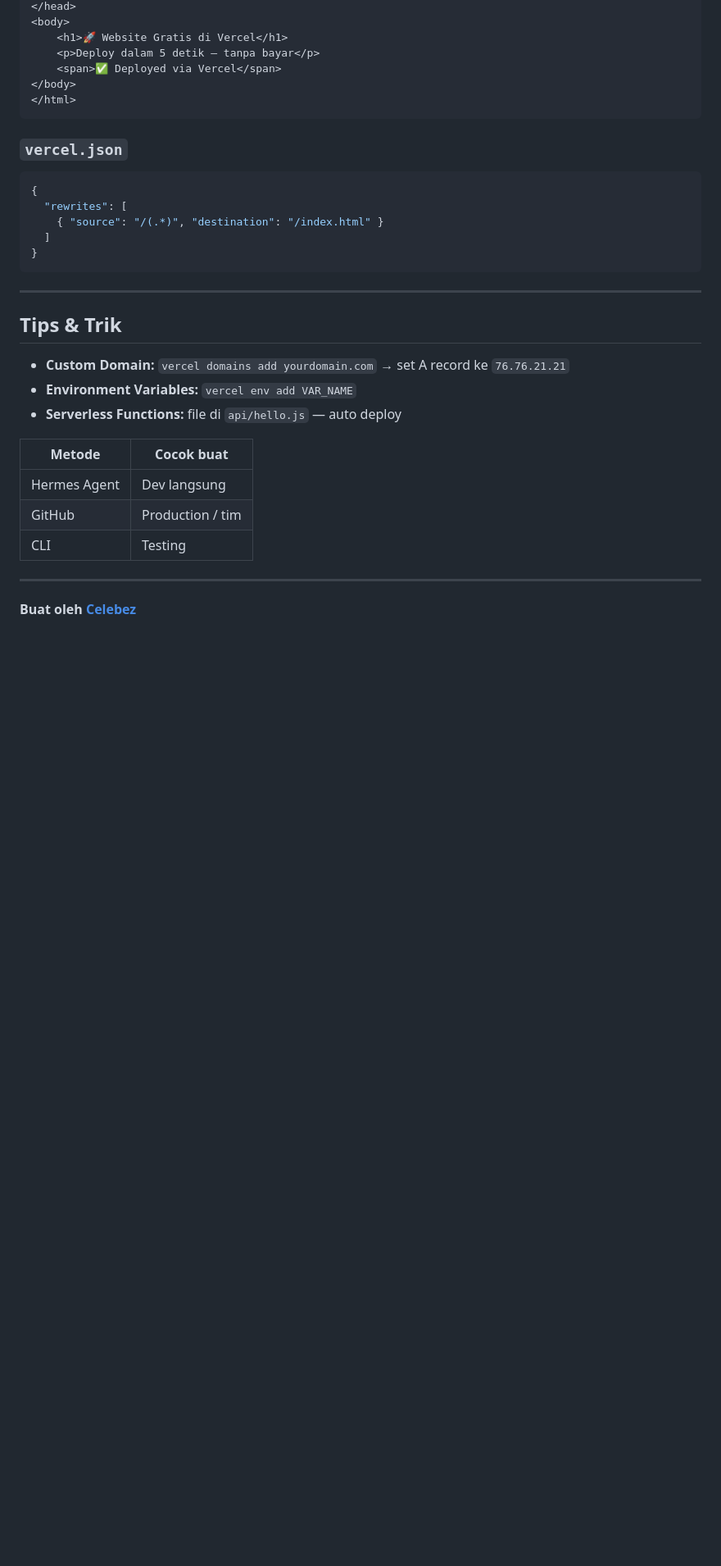
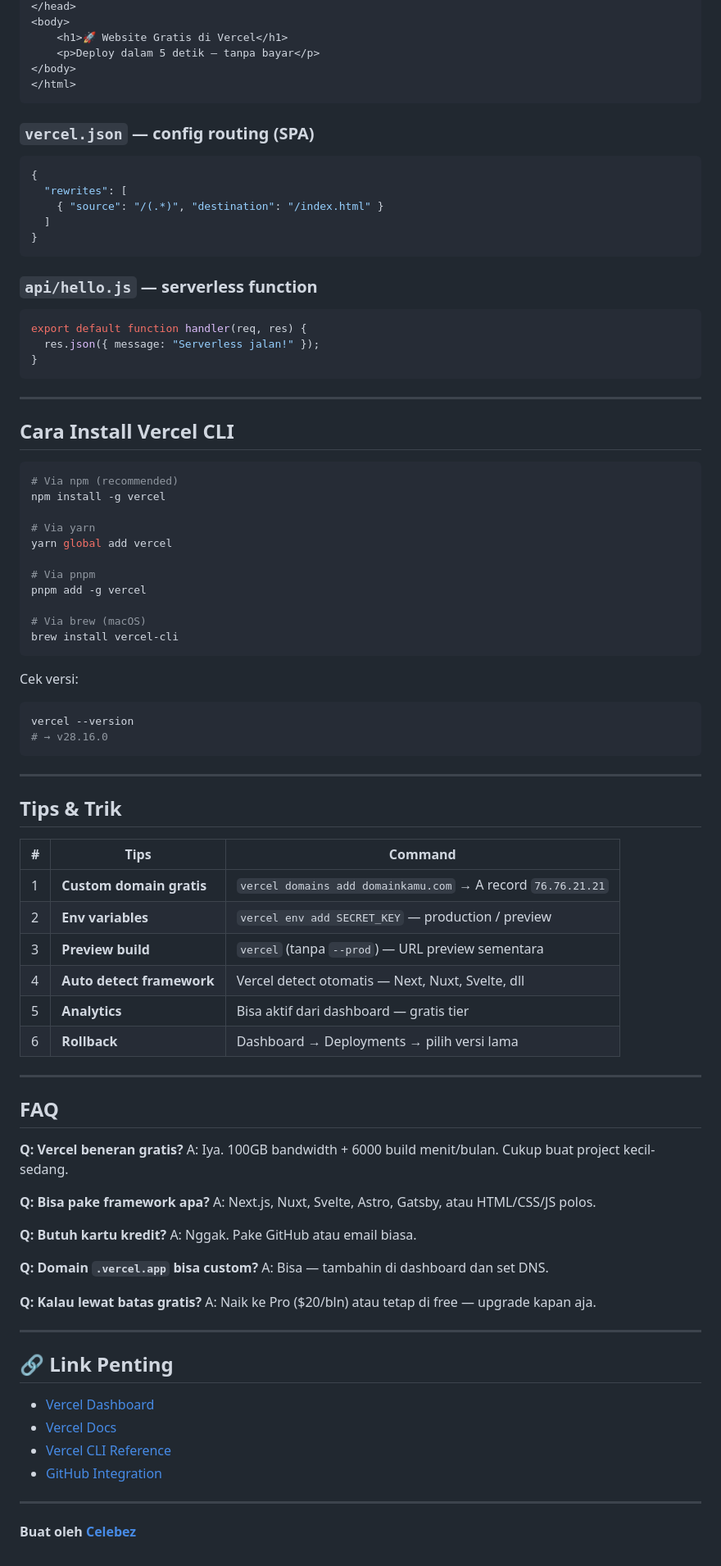
Before and after one commit to Celebez/tutorial-vercel-gratis, a Markdown page: README.md, the part around one of its changes. Shown at 82% size. Drawn GitHub-style; blank space fills up the shorter version.

````diff
--- a/README.md
+++ b/README.md
@@ -150,12 +185,11 @@ Vercel CLI 28.16.0
 <body>
     <h1>🚀 Website Gratis di Vercel</h1>
     <p>Deploy dalam 5 detik — tanpa bayar</p>
-    <span>✅ Deployed via Vercel</span>
 </body>
 </html>
 ```
 
-### `vercel.json`
+### `vercel.json` — config routing (SPA)
 
 ```json
 {
@@ -165,19 +199,79 @@ Vercel CLI 28.16.0
 }
 ```
 
+### `api/hello.js` — serverless function
+
+```js
+export default function handler(req, res) {
+  res.json({ message: "Serverless jalan!" });
+}
+```
+
+---
+
+## Cara Install Vercel CLI
+
+```bash
+# Via npm (recommended)
+npm install -g vercel
+
+# Via yarn
+yarn global add vercel
+
+# Via pnpm
+pnpm add -g vercel
+
+# Via brew (macOS)
+brew install vercel-cli
+```
+
+Cek versi:
+
+```bash
+vercel --version
+# → v28.16.0
+```
+
 ---
 
 ## Tips & Trik
 
-- **Custom Domain:** `vercel domains add yourdomain.com` → set A record ke `76.76.21.21`
-- **Environment Variables:** `vercel env add VAR_NAME`
-- **Serverless Functions:** file di `api/hello.js` — auto deploy
+| # | Tips | Command |
+|---|------|---------|
+| 1 | **Custom domain gratis** | `vercel domains add domainkamu.com` → A record `76.76.21.21` |
+| 2 | **Env variables** | `vercel env add SECRET_KEY` — production / preview |
+| 3 | **Preview build** | `vercel` (tanpa `--prod`) — URL preview sementara |
+| 4 | **Auto detect framework** | Vercel detect otomatis — Next, Nuxt, Svelte, dll |
+| 5 | **Analytics** | Bisa aktif dari dashboard — gratis tier |
+| 6 | **Rollback** | Dashboard → Deployments → pilih versi lama |
 
-| Metode | Cocok buat |
-|--------|-----------|
-| Hermes Agent | Dev langsung |
-| GitHub | Production / tim |
-| CLI | Testing |
+---
+
+## FAQ
+
+**Q: Vercel beneran gratis?**
+A: Iya. 100GB bandwidth + 6000 build menit/bulan. Cukup buat project kecil-sedang.
+
+**Q: Bisa pake framework apa?**
+A: Next.js, Nuxt, Svelte, Astro, Gatsby, atau HTML/CSS/JS polos.
+
+**Q: Butuh kartu kredit?**
+A: Nggak. Pake GitHub atau email biasa.
+
+**Q: Domain `.vercel.app` bisa custom?**
+A: Bisa — tambahin di dashboard dan set DNS.
+
+**Q: Kalau lewat batas gratis?**
+A: Naik ke Pro ($20/bln) atau tetap di free — upgrade kapan aja.
+
+---
+
+## 🔗 Link Penting
+
+- [Vercel Dashboard](https://vercel.com/dashboard)
+- [Vercel Docs](https://vercel.com/docs)
+- [Vercel CLI Reference](https://vercel.com/docs/cli)
+- [GitHub Integration](https://vercel.com/docs/git)
 
 ---
 
````
Also changed, not shown: other parts of README.md (+97 -62 lines).
